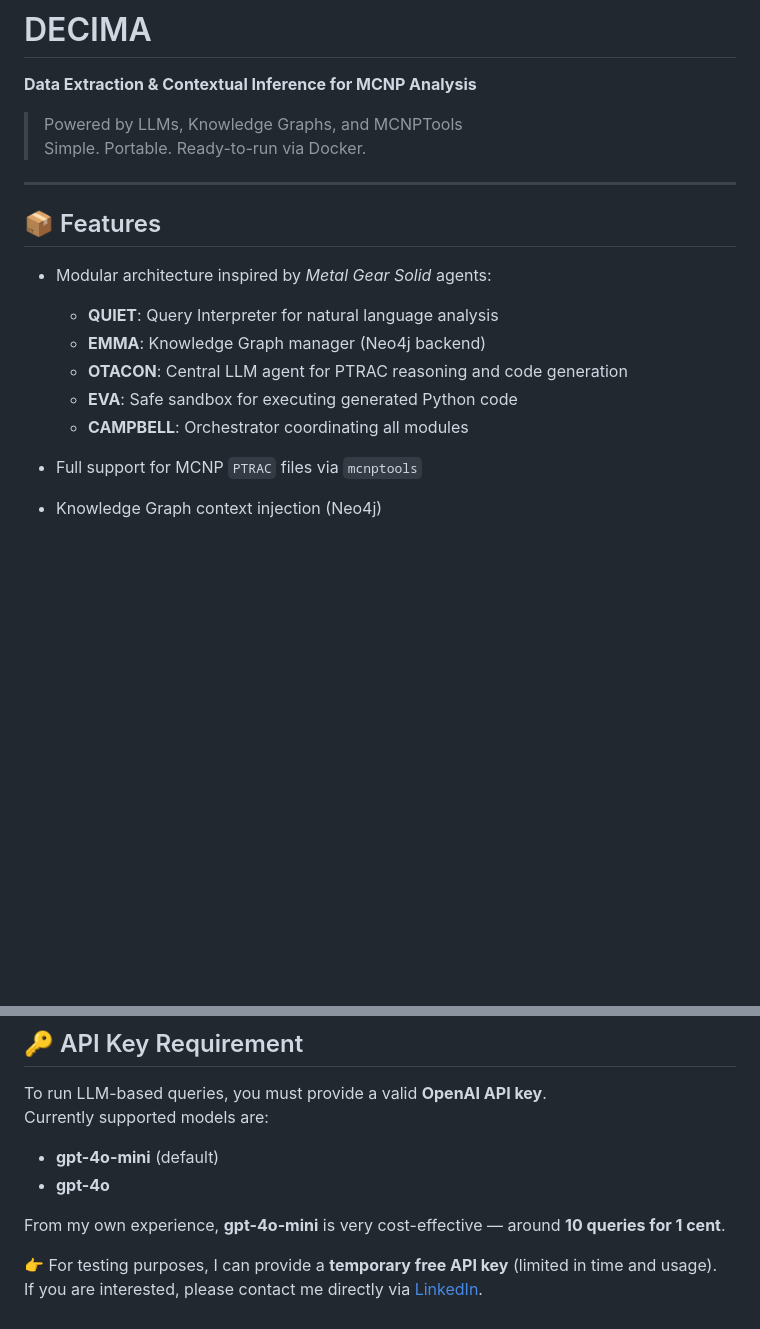
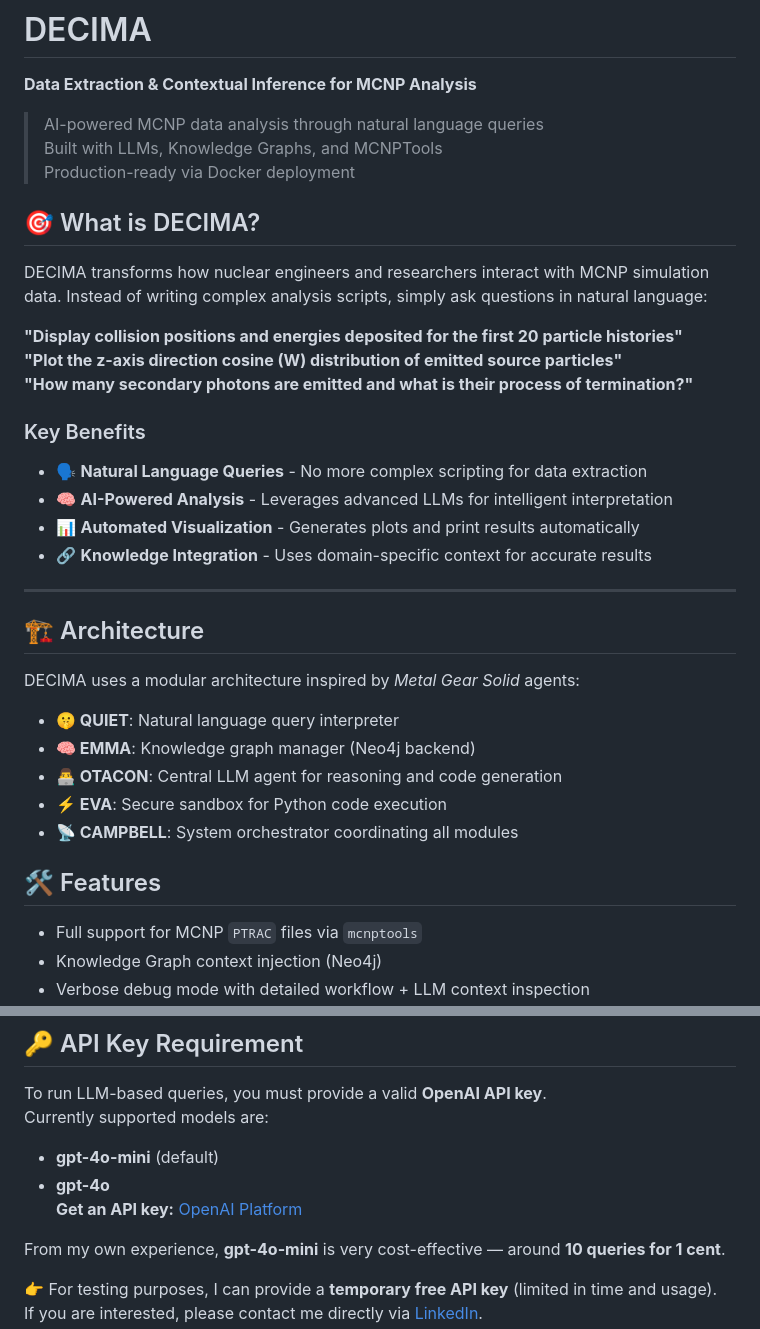
Before and after one commit to quentinducasse/decima, a Markdown page: README.md, 2 parts joined by grey strips. Rendered like a GitHub page; blank space fills up the shorter version.

```diff
--- a/README.md
+++ b/README.md
@@ -6,19 +6,37 @@
 # DECIMA
 **Data Extraction & Contextual Inference for MCNP Analysis**
 
-> Powered by LLMs, Knowledge Graphs, and MCNPTools
-> Simple. Portable. Ready-to-run via Docker.
+> AI-powered MCNP data analysis through natural language queries
+> Built with LLMs, Knowledge Graphs, and MCNPTools
+> Production-ready via Docker deployment
+
+## 🎯 What is DECIMA?
+
+DECIMA transforms how nuclear engineers and researchers interact with MCNP simulation data. Instead of writing complex analysis scripts, simply ask questions in natural language:
+
+**"Display collision positions and energies deposited for the first 20 particle histories"**
+**"Plot the z-axis direction cosine (W) distribution of emitted source particles"**
+**"How many secondary photons are emitted and what is their process of termination?"**
+
+### Key Benefits
+- 🗣️ **Natural Language Queries** - No more complex scripting for data extraction
+- 🧠 **AI-Powered Analysis** - Leverages advanced LLMs for intelligent interpretation
+- 📊 **Automated Visualization** - Generates plots and print results automatically
+- 🔗 **Knowledge Integration** - Uses domain-specific context for accurate results
 
 ---
-## 📦 Features
+## 🏗️ Architecture
 
-- Modular architecture inspired by *Metal Gear Solid* agents:
-  - **QUIET**: Query Interpreter for natural language analysis
-  - **EMMA**: Knowledge Graph manager (Neo4j backend)
-  - **OTACON**: Central LLM agent for PTRAC reasoning and code generation
-  - **EVA**: Safe sandbox for executing generated Python code
-  - **CAMPBELL**: Orchestrator coordinating all modules
+DECIMA uses a modular architecture inspired by *Metal Gear Solid* agents:
 
+- **🤫 QUIET**: Natural language query interpreter
+- **🧠 EMMA**: Knowledge graph manager (Neo4j backend)
+- **👨‍💻 OTACON**: Central LLM agent for reasoning and code generation
+- **⚡ EVA**: Secure sandbox for Python code execution
+- **📡 CAMPBELL**: System orchestrator coordinating all modules
+
+
+## 🛠️ Features
 - Full support for MCNP `PTRAC` files via `mcnptools`
 - Knowledge Graph context injection (Neo4j)
 - Verbose debug mode with detailed workflow + LLM context inspection
@@ -32,6 +50,7 @@ To run LLM-based queries, you must provide a valid **OpenAI API key**.
 Currently supported models are:
 - **gpt-4o-mini** (default)
 - **gpt-4o**
+**Get an API key:** [OpenAI Platform](https://platform.openai.com/api-keys)
 
 From my own experience, **gpt-4o-mini** is very cost-effective — around **10 queries for 1 cent**.
 
```
